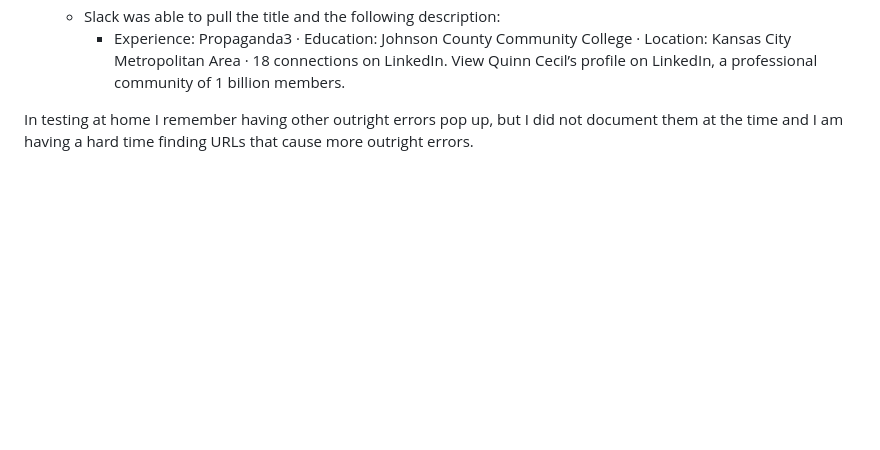
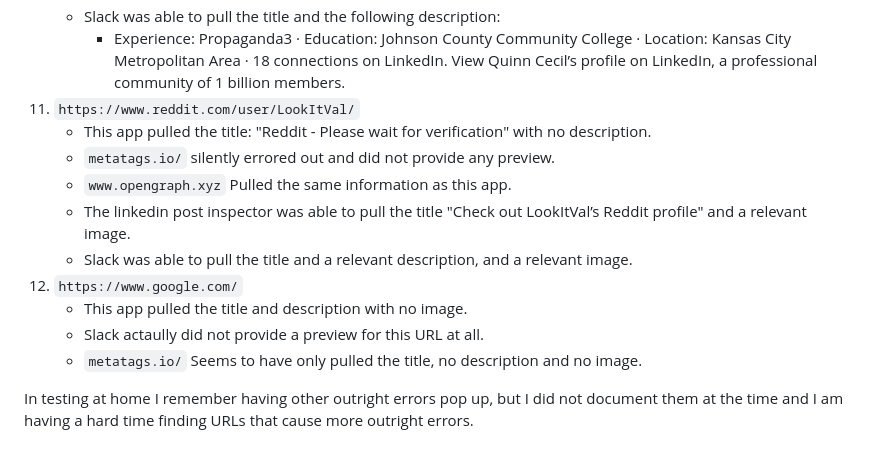
Before and after one commit to LookItVal/Link-Preview-Studio, a Markdown page: README.md, the part around the change. GitHub-like rendering; blank space fills up the shorter version.

Commit message:
append readme with broken links

```diff
--- a/README.md
+++ b/README.md
@@ -308,6 +308,17 @@ Below are examples of discrepancies in how different scrapers fetched URLs and t
       - The linkedin post inspector was able to pull the title of the profile, but no image.
       - Slack was able to pull the title and the following description:
         - Experience: Propaganda3 · Education: Johnson County Community College · Location: Kansas City Metropolitan Area · 18 connections on LinkedIn. View Quinn Cecil’s profile on LinkedIn, a professional community of 1 billion members.
+  11. `https://www.reddit.com/user/LookItVal/`
+      - This app pulled the title: "Reddit - Please wait for verification" with no description.
+      - `metatags.io/` silently errored out and did not provide any preview.
+      - `www.opengraph.xyz` Pulled the same information as this app.
+      - The linkedin post inspector was able to pull the title "Check out LookItVal’s Reddit profile" and a relevant image.
+      - Slack was able to pull the title and a relevant description, and a relevant image.
+  12. `https://www.google.com/`
+      - This app pulled the title and description with no image.
+      - Slack actaully did not provide a preview for this URL at all.
+      - `metatags.io/` Seems to have only pulled the title, no description and no image.
+
 
 In testing at home I remember having other outright errors pop up, but I did not document them at the time and I am having a hard time finding URLs that cause more outright errors.
 
```
